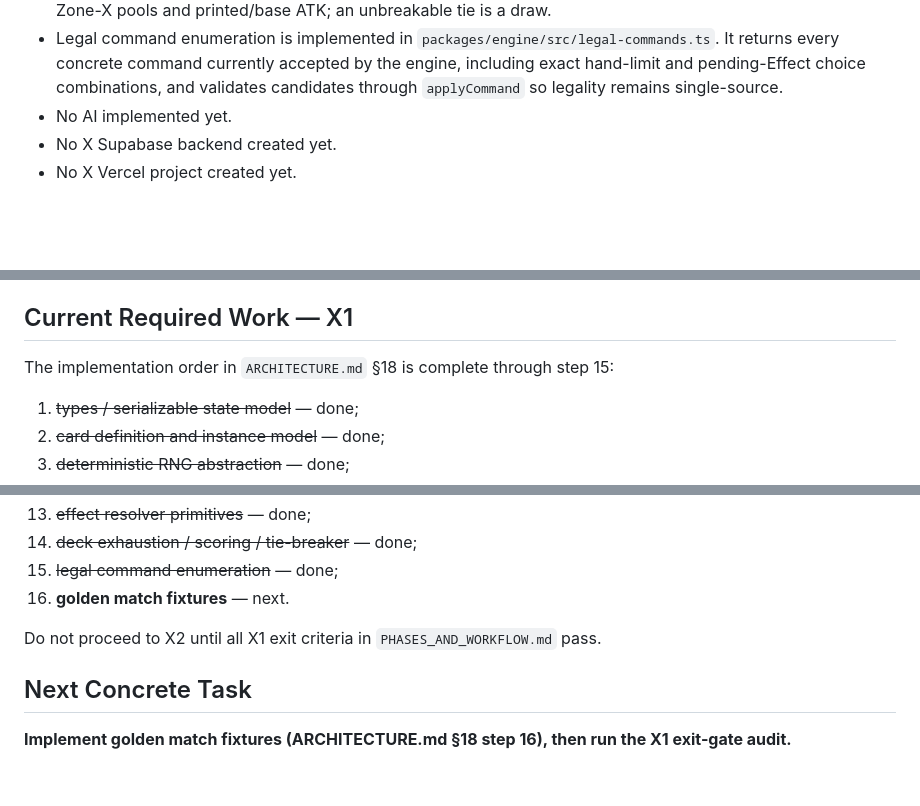
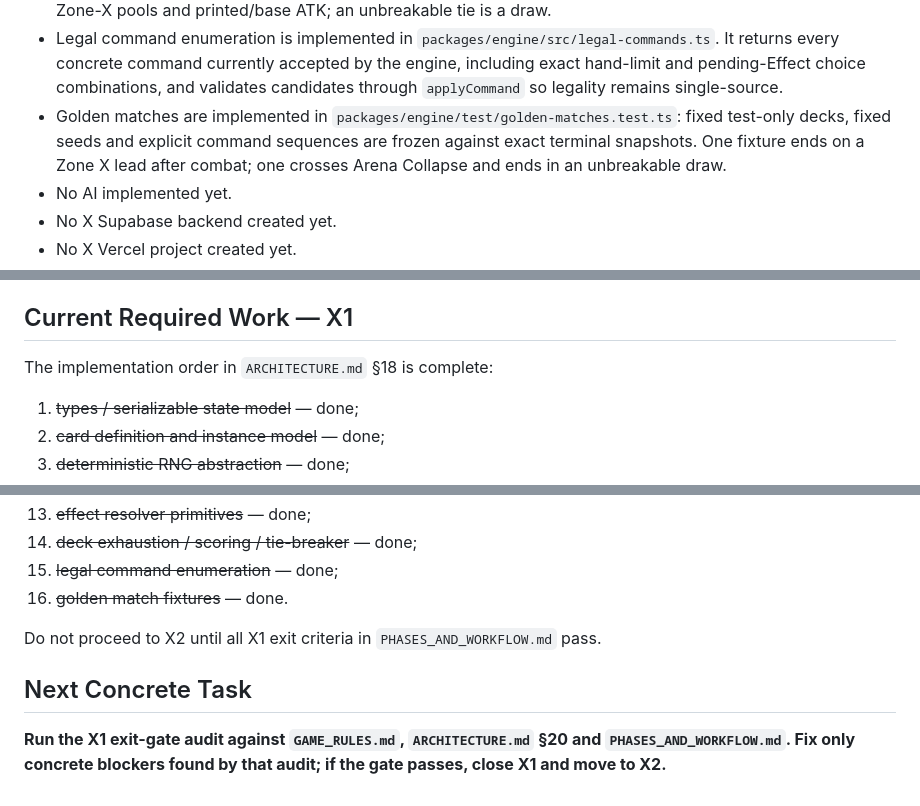
Before and after one commit to Nuar-Games/x, a Markdown page: PROJECT_STATE.md, 3 parts joined by grey strips. GitHub-like rendering; blank space fills up the shorter version.

Commit message:
docs: record X1 step 16 golden matches complete

```diff
--- a/PROJECT_STATE.md
+++ b/PROJECT_STATE.md
@@ -65,6 +65,7 @@ Current rules version: **0.2.2** (see `GAME_RULES.md`, D-013 through D-016).
 - Effect resolver primitives are implemented for the locked 10-card proof vocabulary: DRAW, SET_STAT, MODIFY_STAT, DESTROY_ALL opponent Effects, SET_POSITION, BLOCK_ATTACKS, SEQUENCE and DISCARD_CHOSEN. Resolution is command-driven, explicit choices are serialized through `pendingResolution` / `RESOLVE_EFFECT_CHOICE`, STA=0 destruction and STA-excess consequences happen immediately, and attack restrictions are consumed by the next legal attack attempt.
 - Deck exhaustion / scoring / tie-breaker are implemented: normal-draw, Effect-draw and battle top-deck exhaustion resolve at the established boundary; Zone X is scored; tied scores use deterministic shuffled non-Zone-X pools and printed/base ATK; an unbreakable tie is a draw.
 - Legal command enumeration is implemented in `packages/engine/src/legal-commands.ts`. It returns every concrete command currently accepted by the engine, including exact hand-limit and pending-Effect choice combinations, and validates candidates through `applyCommand` so legality remains single-source.
+- Golden matches are implemented in `packages/engine/test/golden-matches.test.ts`: fixed test-only decks, fixed seeds and explicit command sequences are frozen against exact terminal snapshots. One fixture ends on a Zone X lead after combat; one crosses Arena Collapse and ends in an unbreakable draw.
 - No AI implemented yet.
 - No X Supabase backend created yet.
 - No X Vercel project created yet.
@@ -136,7 +137,7 @@ All X1 work happens on branches and merges into `main` (constitution Rule 18).
 
 ## Current Required Work — X1
 
-The implementation order in `ARCHITECTURE.md` §18 is complete through step 15:
+The implementation order in `ARCHITECTURE.md` §18 is complete:
 
 1. ~~types / serializable state model~~ — done;
 2. ~~card definition and instance model~~ — done;
@@ -153,10 +154,10 @@ The implementation order in `ARCHITECTURE.md` §18 is complete through step 15:
 13. ~~effect resolver primitives~~ — done;
 14. ~~deck exhaustion / scoring / tie-breaker~~ — done;
 15. ~~legal command enumeration~~ — done;
-16. **golden match fixtures** — next.
+16. ~~golden match fixtures~~ — done.
 
 Do not proceed to X2 until all X1 exit criteria in `PHASES_AND_WORKFLOW.md` pass.
 
 ## Next Concrete Task
 
-**Implement golden match fixtures (ARCHITECTURE.md §18 step 16), then run the X1 exit-gate audit.**
+**Run the X1 exit-gate audit against `GAME_RULES.md`, `ARCHITECTURE.md` §20 and `PHASES_AND_WORKFLOW.md`. Fix only concrete blockers found by that audit; if the gate passes, close X1 and move to X2.**
```
